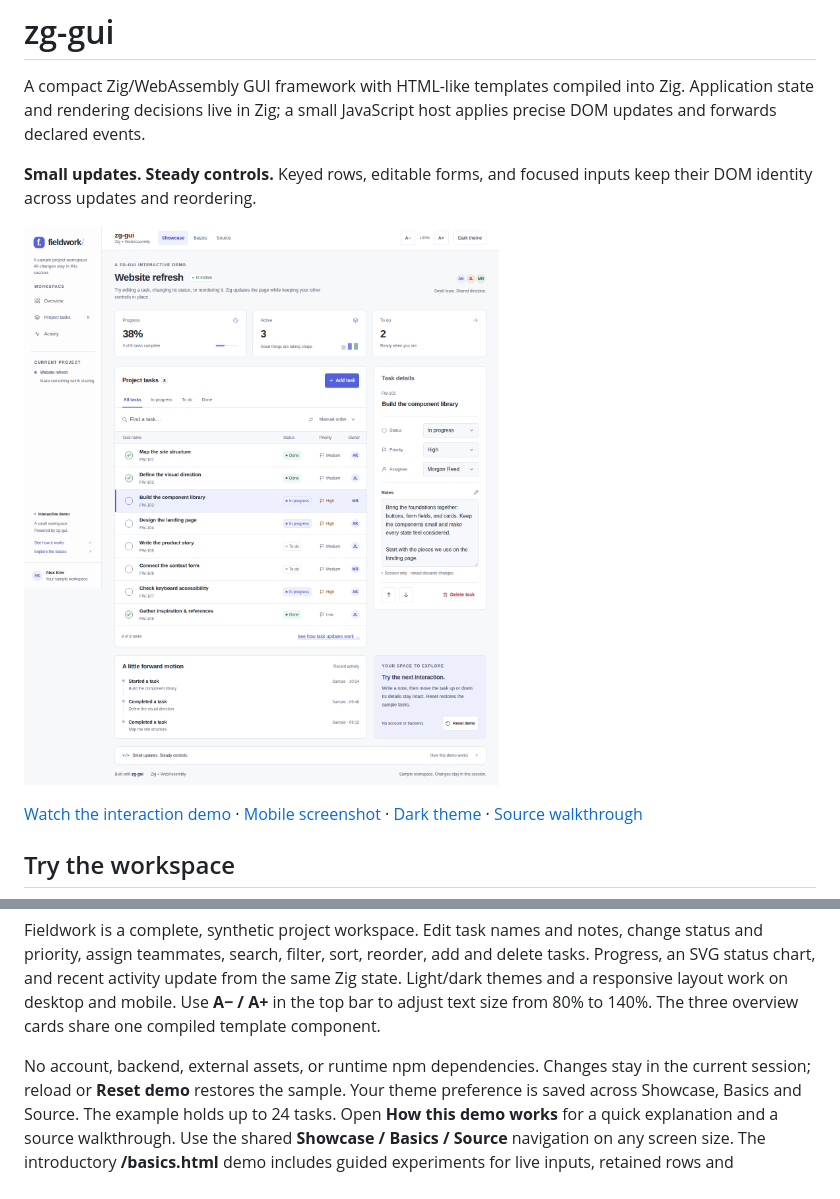
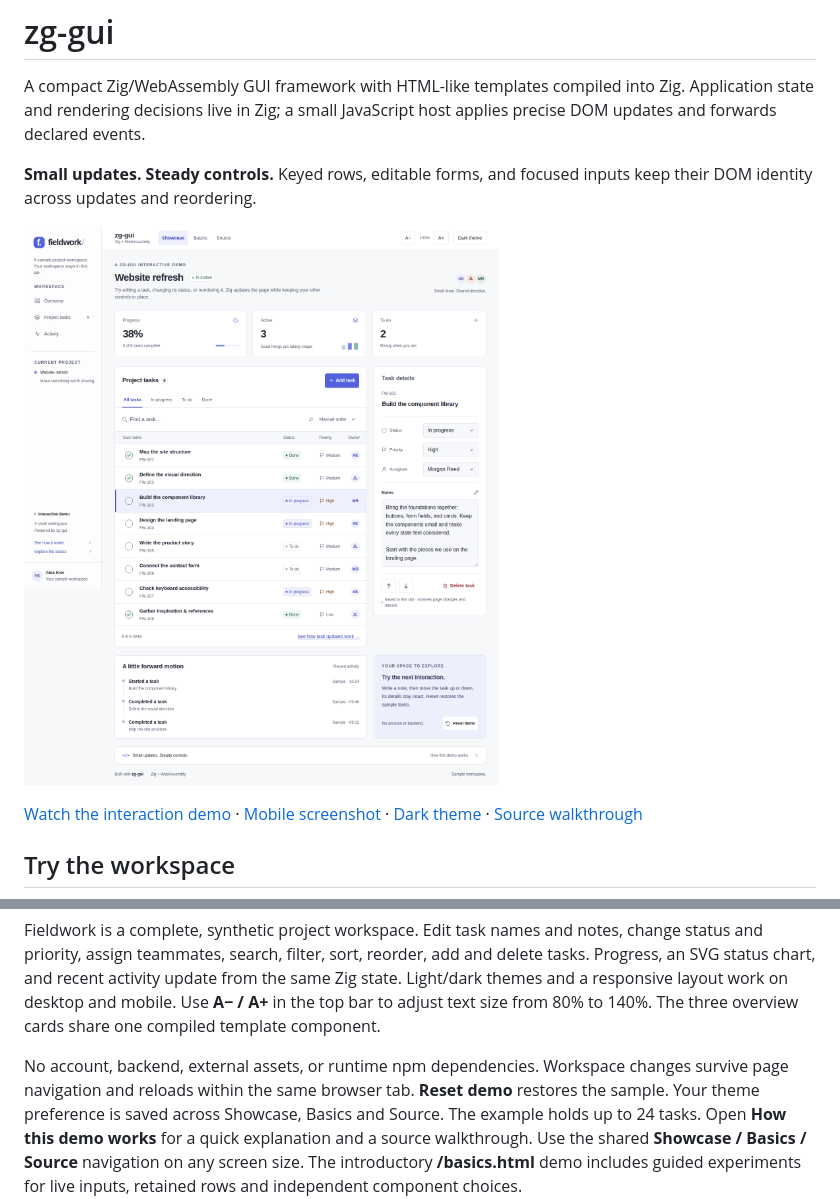
Before and after one commit to alogic0/zg-gui, a Markdown page: README.md, 2 parts joined by grey strips. GitHub-like rendering; pictures changed too: docs/images/workspace-desktop.png.

```diff
--- a/README.md
+++ b/README.md
@@ -32,10 +32,10 @@ the same Zig state. Light/dark themes and a responsive layout work on desktop
 and mobile. Use **A− / A+** in the top bar to adjust text size from 80% to 140%.
 The three overview cards share one compiled template component.
 
-No account, backend, external assets, or runtime npm dependencies. Changes stay
-in the current session; reload or **Reset demo** restores the sample. Your theme
-preference is saved across Showcase, Basics and Source. The example
-holds up to 24 tasks. Open **How this demo works** for a quick explanation and a
+No account, backend, external assets, or runtime npm dependencies. Workspace
+changes survive page navigation and reloads within the same browser tab.
+**Reset demo** restores the sample. Your theme preference is saved across
+Showcase, Basics and Source. The example holds up to 24 tasks. Open **How this demo works** for a quick explanation and a
 source walkthrough. Use the shared **Showcase / Basics / Source** navigation
 on any screen size. The introductory **/basics.html** demo includes guided
 experiments for live inputs, retained rows and independent component choices.
```
Also changed, not shown: docs/requests/046-workspace-session-retention.md (added, +64 -0 lines), docs/workspace-showcase.md (+39 -9 lines), docs/images/workspace-dark.png, docs/images/workspace-mobile.png, 9 other files.
